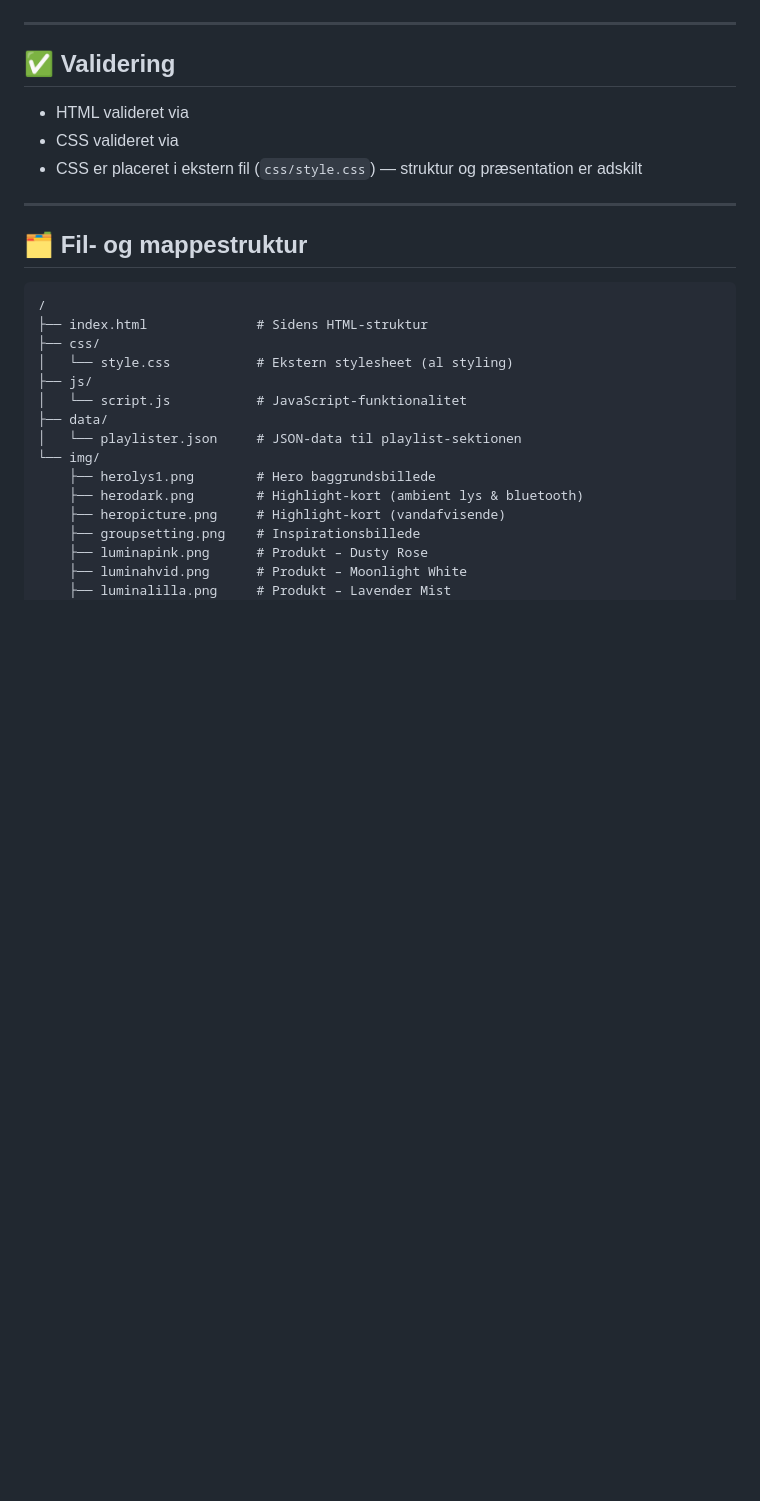
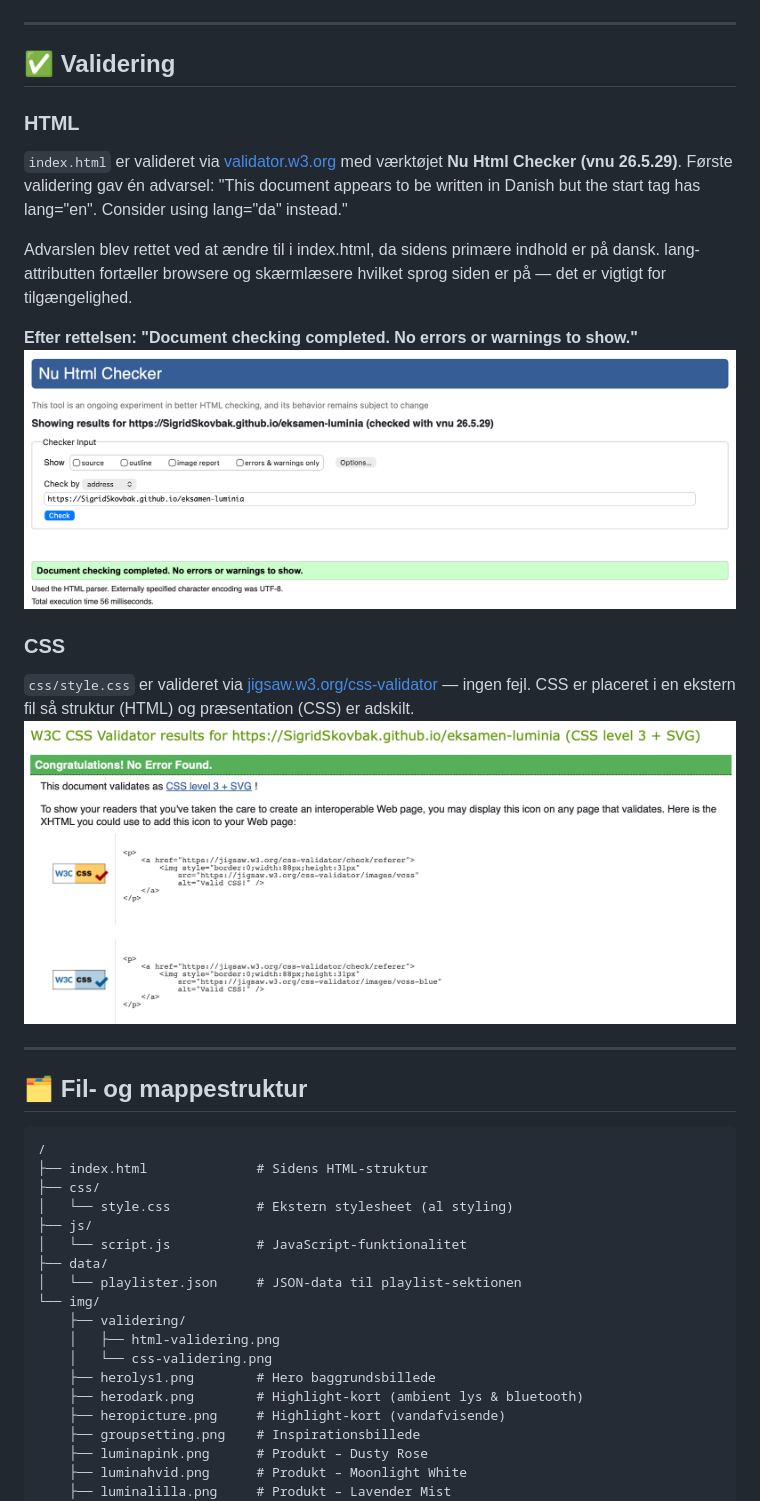
Before and after one commit to SigridSkovbak/eksamen-luminia, a Markdown page: README.md, the part around the change. GitHub-like rendering; pictures changed too: img/validering/css-validering.png (added), img/validering/html-validering.png (added); blank space fills up the shorter version.

Commit message:
Tilføjer css & html validering
Screenshot af html og css validering ligges i en undermappe til "img"-mappen med navnet "validering". Billederne tilføjes til read.me og mappestrukturen opdateres

````diff
--- a/README.md
+++ b/README.md
@@ -29,9 +29,20 @@ git push origin main - Send det op til GitHub
 ```
 ---
 ## ✅ Validering
-- HTML valideret via
-- CSS valideret via
-- CSS er placeret i ekstern fil (`css/style.css`) — struktur og præsentation er adskilt
+### HTML
+`index.html` er valideret via [validator.w3.org](https://validator.w3.org/nu/?doc=https://sigridskovbak.github.io/eksamen-luminia/) med værktøjet **Nu Html Checker (vnu 26.5.29)**.
+Første validering gav én advarsel:
+    "This document appears to be written in Danish but the <html> start tag has lang="en". Consider using lang="da" instead."
+
+Advarslen blev rettet ved at ændre <html lang="en"> til <html lang="da"> i index.html, da sidens primære indhold er på dansk. lang-attributten fortæller browsere og skærmlæsere hvilket sprog siden er på — det er vigtigt for tilgængelighed.
+
+**Efter rettelsen: "Document checking completed. No errors or warnings to show."**
+![HTML validering](img/validering/html-validering.png)
+
+### CSS
+`css/style.css` er valideret via [jigsaw.w3.org/css-validator](https://jigsaw.w3.org/css-validator/) — ingen fejl.
+CSS er placeret i en ekstern fil så struktur (HTML) og præsentation (CSS) er adskilt.
+![CSS validering](img/validering/css-validering.png)
 
 ---
 ## 🗂️ Fil- og mappestruktur
@@ -45,6 +56,9 @@ git push origin main - Send det op til GitHub
 ├── data/
 │   └── playlister.json     # JSON-data til playlist-sektionen
 └── img/
+    ├── validering/
+    │   ├── html-validering.png
+    │   └── css-validering.png
     ├── herolys1.png        # Hero baggrundsbillede
     ├── herodark.png        # Highlight-kort (ambient lys & bluetooth)
     ├── heropicture.png     # Highlight-kort (vandafvisende)
````
Also changed, not shown: 2 other files.
